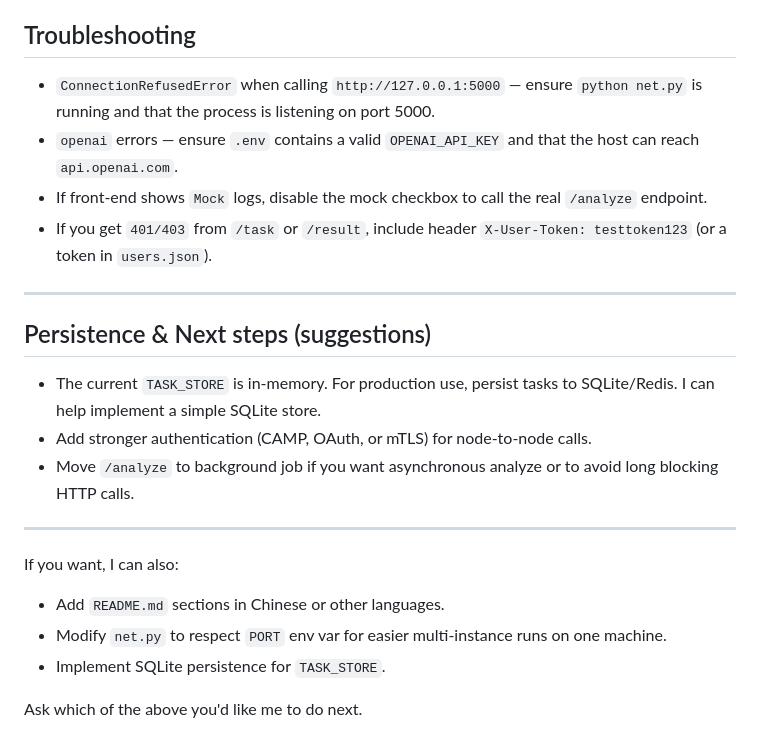
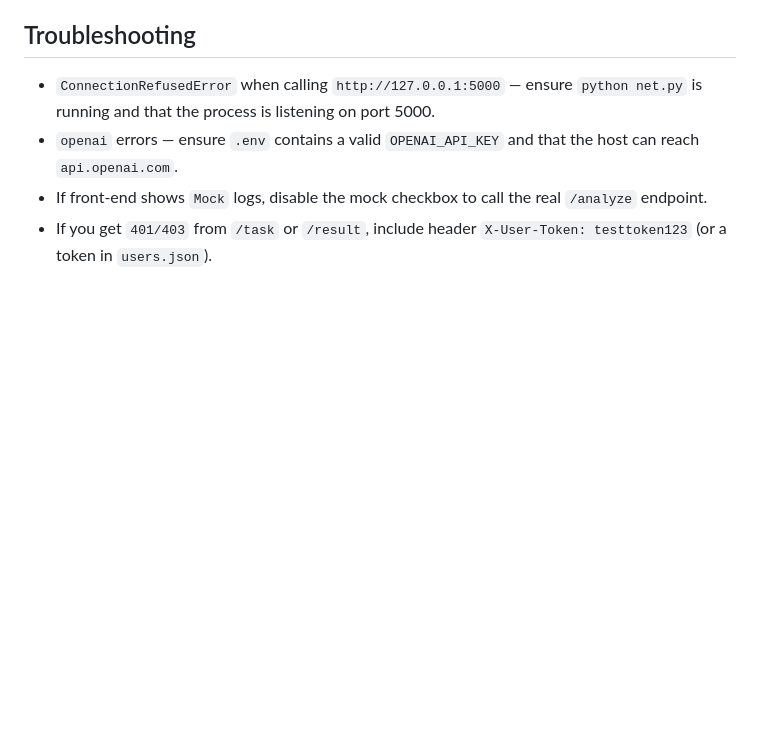
Before and after one commit to ShayChen817/EchoNet, a Markdown page: README.md, the part around the change. Drawn GitHub-style; blank space fills up the shorter version.

Commit message:
Remove persistence suggestions from README
Removed suggestions for persistence and next steps from README.

```diff
--- a/README.md
+++ b/README.md
@@ -200,20 +200,3 @@ PY
 - `openai` errors — ensure `.env` contains a valid `OPENAI_API_KEY` and that the host can reach `api.openai.com`.
 - If front-end shows `Mock` logs, disable the mock checkbox to call the real `/analyze` endpoint.
 - If you get `401/403` from `/task` or `/result`, include header `X-User-Token: testtoken123` (or a token in `users.json`).
-
----
-
-## Persistence & Next steps (suggestions)
-
-- The current `TASK_STORE` is in-memory. For production use, persist tasks to SQLite/Redis. I can help implement a simple SQLite store.
-- Add stronger authentication (CAMP, OAuth, or mTLS) for node-to-node calls.
-- Move `/analyze` to background job if you want asynchronous analyze or to avoid long blocking HTTP calls.
-
----
-
-If you want, I can also:
-- Add `README.md` sections in Chinese or other languages.
-- Modify `net.py` to respect `PORT` env var for easier multi‑instance runs on one machine.
-- Implement SQLite persistence for `TASK_STORE`.
-
-Ask which of the above you'd like me to do next.
```
